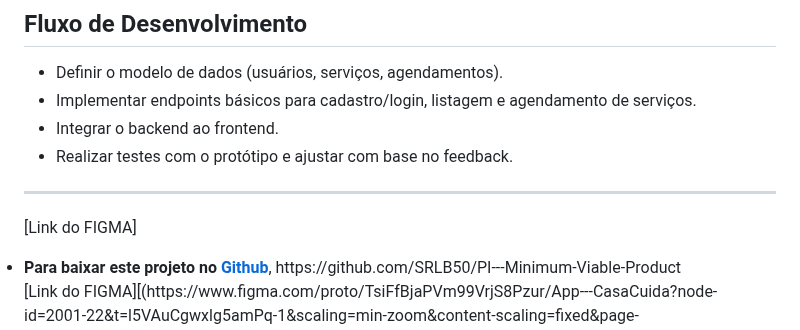
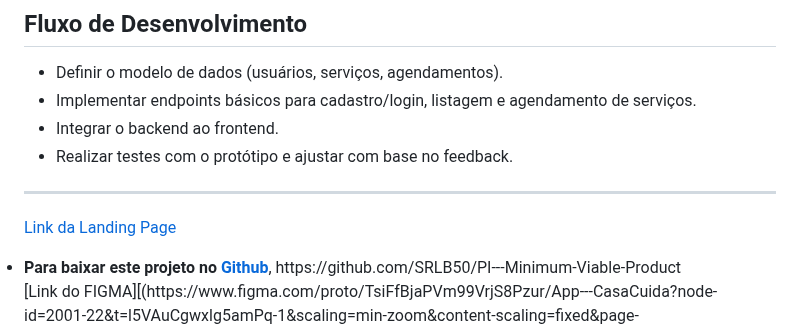
Before and after one commit to SRLB50/PI---Minimum-Viable-Product, a Markdown page: README.md, the part around the change. Rendered like a GitHub page.

```diff
--- a/README.md
+++ b/README.md
@@ -158,7 +158,7 @@ A primeira versão do MVP foca nas funcionalidades principais:
 
 ______________________________________________________________________________________________________________________________________
 
-[Link do FIGMA]
+[Link da Landing Page](https://github.com/JeCarlos7713/landing-page-casa-cuida)
 
 <li><strong>Para baixar este projeto no <a href="https://github.com/SRLB50/PI---Minimum-Viable-Product">Github</a></strong>, https://github.com/SRLB50/PI---Minimum-Viable-Product</li>
 [Link do FIGMA][(https://www.figma.com/proto/TsiFfBjaPVm99VrjS8Pzur/App---CasaCuida?node-id=2001-22&t=l5VAuCgwxlg5amPq-1&scaling=min-zoom&content-scaling=fixed&page-id=2001%3A13&starting-point-node-id=2001%3A14](https://www.figma.com/design/TsiFfBjaPVm99VrjS8Pzur/App---CasaCuida?node-id=2001-13&p=f)](https://www.figma.com/design/TsiFfBjaPVm99VrjS8Pzur/App---CasaCuida?node-id=2001-13&p=f)
```
